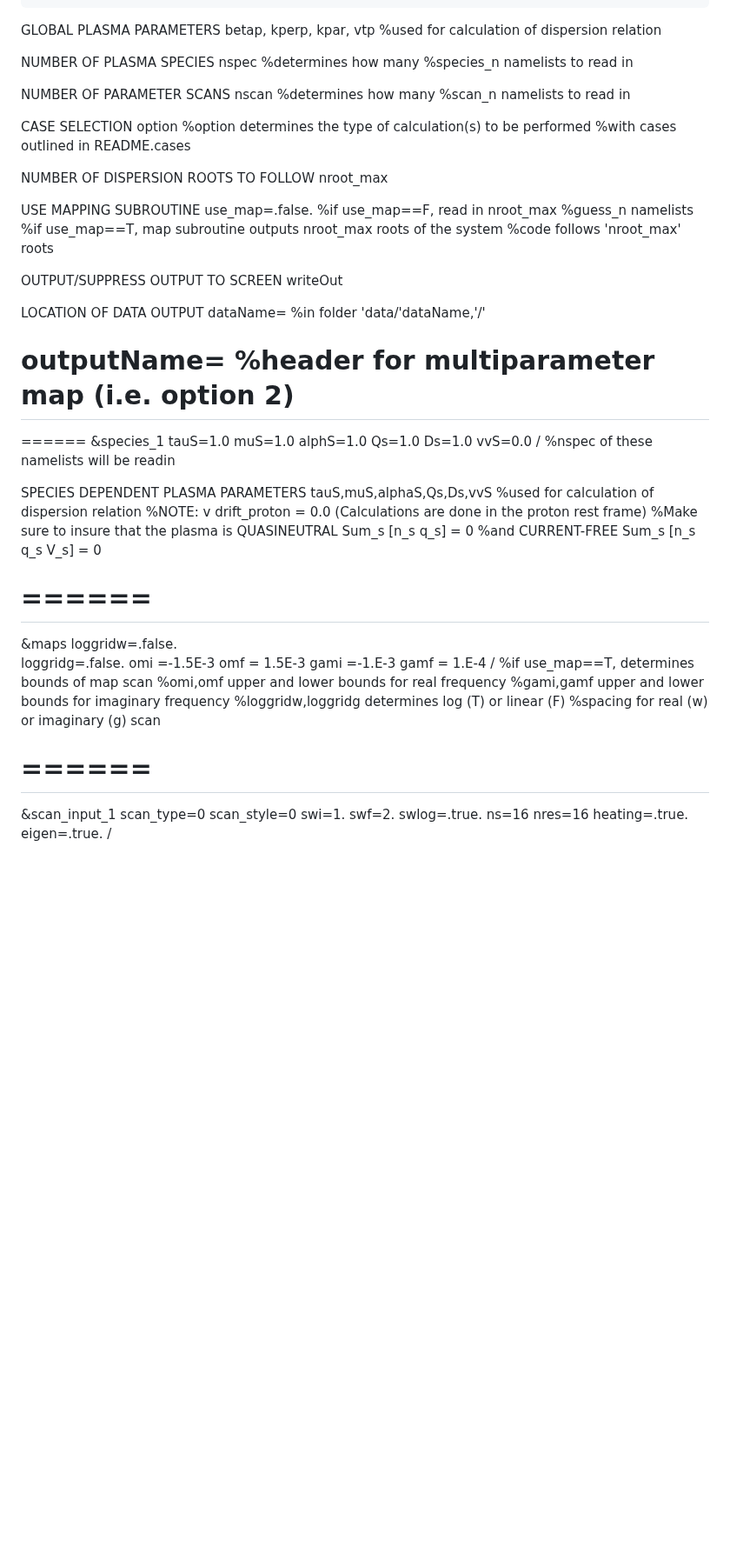
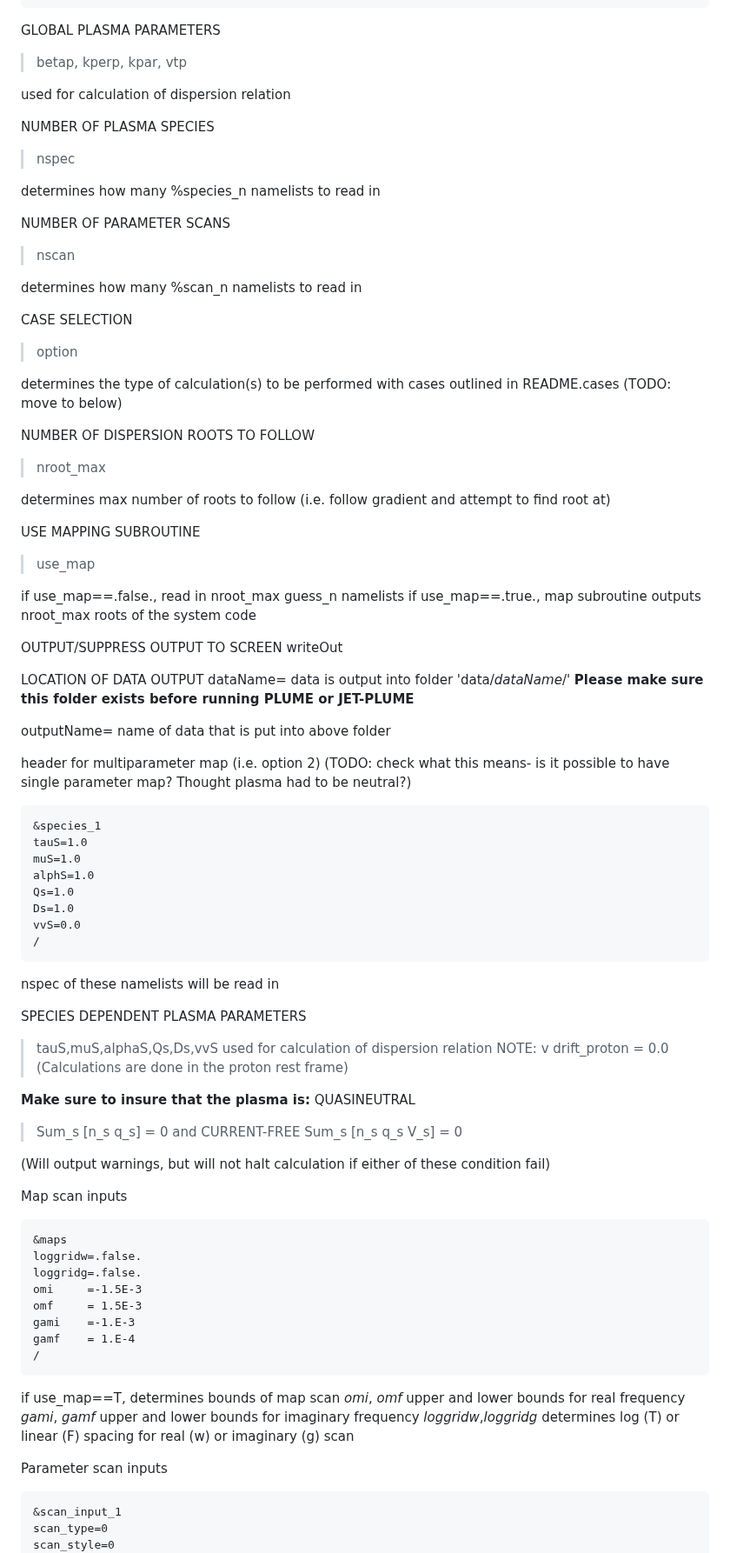
Before and after one commit to kgklein/PLUME, a Markdown page: README.md, the part around one of its changes. Shown at 87% size. Rendered like a GitHub page; blank space fills up the shorter version.

````diff
--- a/README.md
+++ b/README.md
@@ -136,42 +138,49 @@ outputName='b1a1'
 ```
 
 GLOBAL PLASMA PARAMETERS
-betap, kperp, kpar, vtp
-%used for calculation of dispersion relation
+>betap, kperp, kpar, vtp
+
+used for calculation of dispersion relation
 
 NUMBER OF PLASMA SPECIES
-nspec
-%determines how many %species_n namelists to read in
+>nspec
+
+determines how many %species_n namelists to read in
 
 NUMBER OF PARAMETER SCANS
-nscan
-%determines how many %scan_n namelists to read in
+>nscan
+
+determines how many %scan_n namelists to read in
 
 CASE SELECTION
-option
-%option determines the type of calculation(s) to be performed
-%with cases outlined in README.cases
+> option
+
+determines the type of calculation(s) to be performed with cases outlined in README.cases (TODO: move to below)
 
 NUMBER OF DISPERSION ROOTS TO FOLLOW
-nroot_max
+> nroot_max
+
+determines max number of roots to follow (i.e. follow gradient and attempt to find root at)
 
 USE MAPPING SUBROUTINE
-use_map=.false.
-%if use_map==F, read in nroot_max  %guess_n namelists
-%if use_map==T, map subroutine outputs nroot_max roots of the system
-%code follows 'nroot_max' roots
+> use_map
+
+if use_map==.false., read in nroot_max guess_n namelists
+if use_map==.true., map subroutine outputs nroot_max roots of the system code
 
 OUTPUT/SUPPRESS OUTPUT TO SCREEN
 writeOut
 
 LOCATION OF DATA OUTPUT
 dataName=
-%in folder 'data/'dataName,'/'
+data is output into folder 'data/_dataName_/'
+**Please make sure this folder exists before running PLUME or JET-PLUME**
 
 outputName=
-%header for multiparameter map (i.e. option 2)
-======
-======
+name of data that is put into above folder
+
+header for multiparameter map (i.e. option 2) (TODO: check what this means- is it possible to have single parameter map? Thought plasma had to be neutral?)
+```
 &species_1
 tauS=1.0
 muS=1.0
@@ -180,23 +189,26 @@ Qs=1.0
 Ds=1.0
 vvS=0.0
 /
-%nspec of these namelists will be readin
+```
+nspec of these namelists will be read in
 
 SPECIES DEPENDENT PLASMA PARAMETERS
-tauS,muS,alphaS,Qs,Ds,vvS
-%used for calculation of dispersion relation
-%NOTE: v drift_proton = 0.0
+>tauS,muS,alphaS,Qs,Ds,vvS
+used for calculation of dispersion relation
+NOTE: v drift_proton = 0.0
 (Calculations are done in the proton rest frame)
-%Make sure to insure that the plasma is
+
+**Make sure to insure that the plasma is:**
 QUASINEUTRAL
-Sum_s [n_s q_s] = 0
-%and
+>Sum_s [n_s q_s] = 0
+and
 CURRENT-FREE
-Sum_s [n_s q_s V_s] = 0
+>Sum_s [n_s q_s V_s] = 0
 
+(Will output warnings, but will not halt calculation if either of these condition fail)
 
-======
-======
+Map scan inputs
+```
 &maps
 loggridw=.false.
 loggridg=.false.
@@ -205,14 +217,14 @@ omf     = 1.5E-3
 gami    =-1.E-3
 gamf    = 1.E-4
 /
-%if use_map==T, determines bounds of map scan
-%omi,omf upper and lower bounds for real frequency
-%gami,gamf upper and lower bounds for imaginary frequency
-%loggridw,loggridg determines log (T) or linear (F)
-%spacing for real (w) or imaginary (g) scan
+```
+if use_map==T, determines bounds of map scan
+_omi_, _omf_ upper and lower bounds for real frequency
+_gami_, _gamf_ upper and lower bounds for imaginary frequency
+_loggridw_,_loggridg_ determines log (T) or linear (F) spacing for real (w) or imaginary (g) scan
 
-======
-======
+Parameter scan inputs
+```
 &scan_input_1
 scan_type=0
 scan_style=0
````
Also changed, not shown: other parts of README.md (+139 -130 lines).
